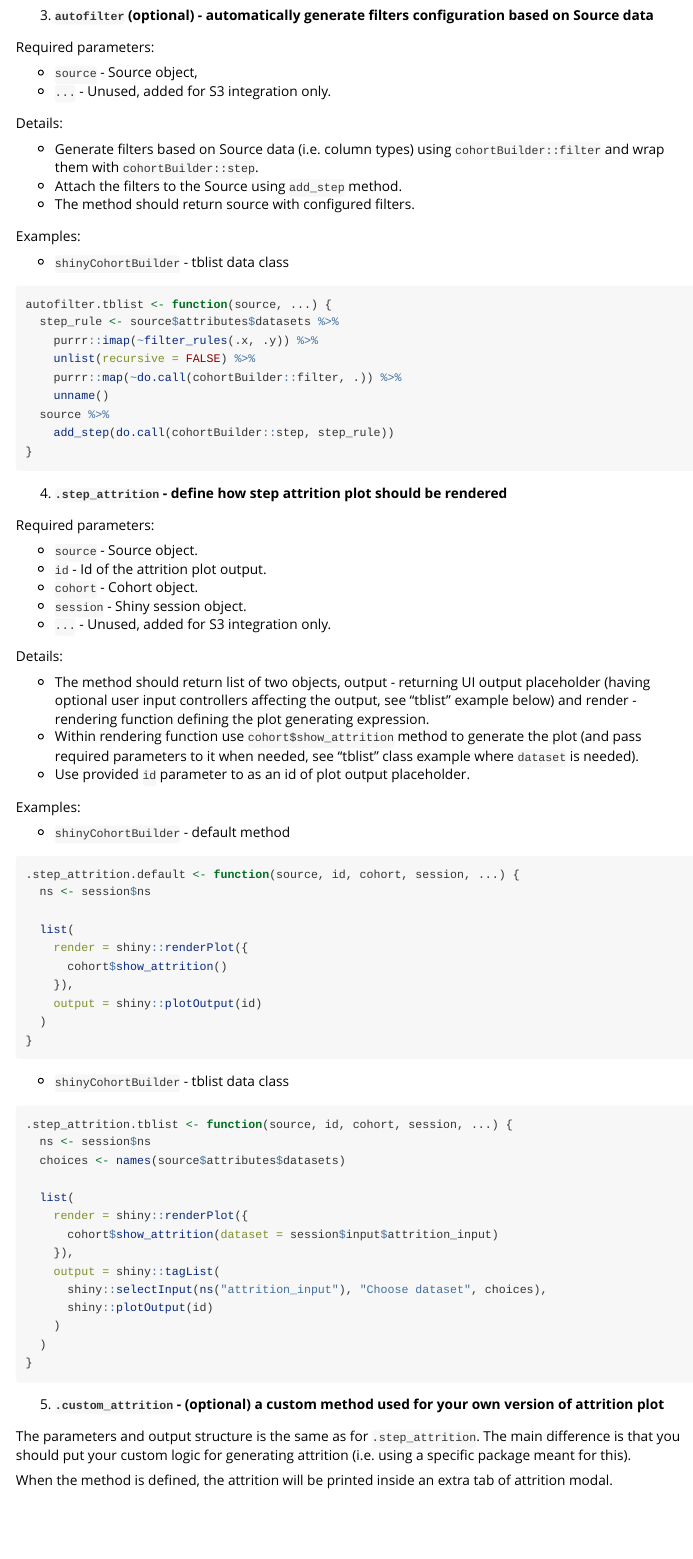
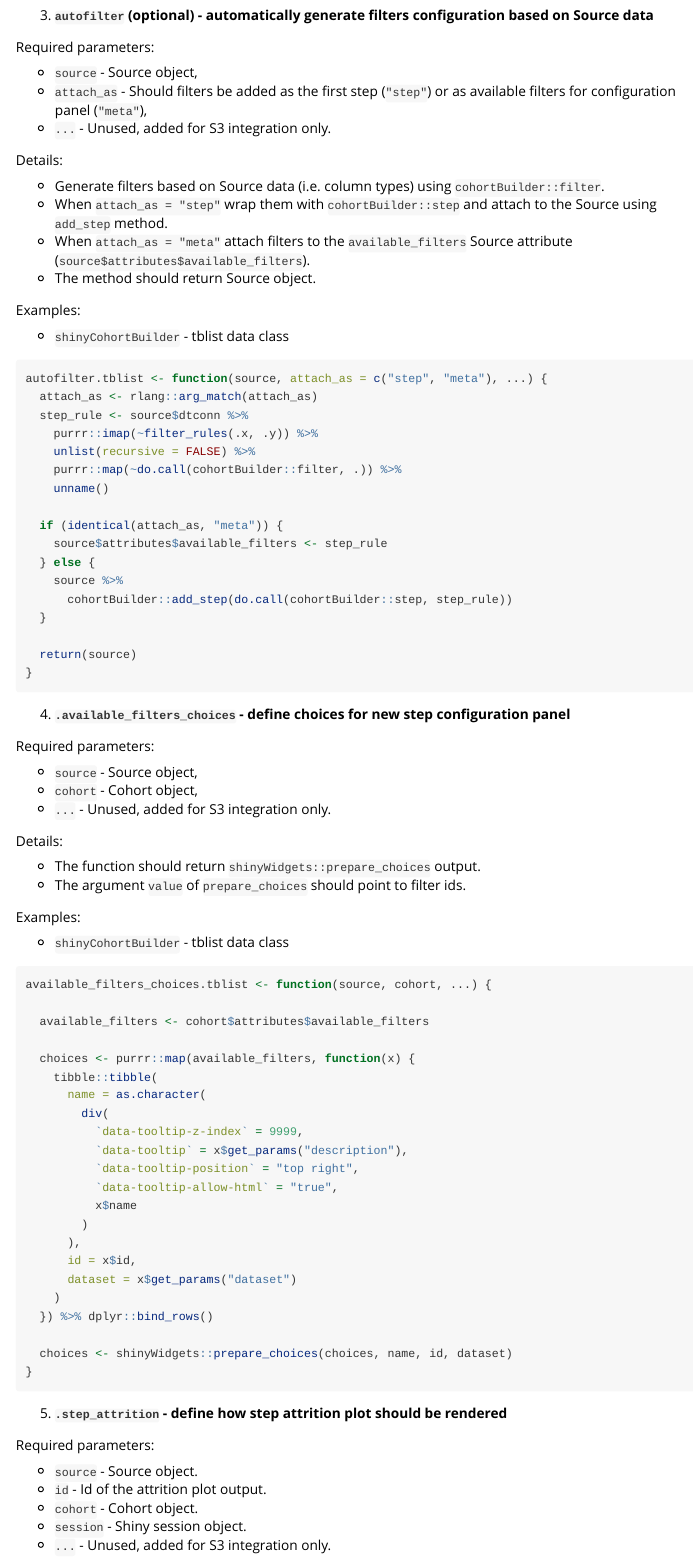
Before and after one commit to r-world-devs/shinyCohortBuilder, an R Markdown document (vignettes/custom-gui-layer.Rmd): the page in a window 1100 px wide, from 3080 px down. Rendered offline with R 4.5, knitr and Pandoc, with nearby package versions.

Commit message:
Update docs and vignettes.

````diff
--- a/vignettes/custom-gui-layer.Rmd
+++ b/vignettes/custom-gui-layer.Rmd
@@ -187,31 +187,83 @@ update_data_stats.db <- function(source, step_id, cohort, session) {
 Required parameters:
 
 - `source` - Source object,
+- `attach_as` - Should filters be added as the first step (`"step"`) or as available filters for configuration panel (`"meta"`),
 - `...` - Unused, added for S3 integration only.
 
 Details:
 
-- Generate filters based on Source data (i.e. column types) using `cohortBuilder::filter` and wrap them with `cohortBuilder::step`.
-- Attach the filters to the Source using `add_step` method.
-- The method should return source with configured filters.
+- Generate filters based on Source data (i.e. column types) using `cohortBuilder::filter`.
+- When `attach_as = "step"` wrap them with `cohortBuilder::step` and attach to the Source using `add_step` method.
+- When `attach_as = "meta"` attach filters to the `available_filters` Source attribute (`source$attributes$available_filters`).
+- The method should return Source object.
 
 Examples:
 
 - `shinyCohortBuilder` - tblist data class
 
 ```{r, eval = FALSE}
-autofilter.tblist <- function(source, ...) {
-  step_rule <- source$attributes$datasets %>%
+autofilter.tblist <- function(source, attach_as = c("step", "meta"), ...) {
+  attach_as <- rlang::arg_match(attach_as)
+  step_rule <- source$dtconn %>%
     purrr::imap(~filter_rules(.x, .y)) %>%
     unlist(recursive = FALSE) %>%
     purrr::map(~do.call(cohortBuilder::filter, .)) %>%
     unname()
-  source %>%
-    add_step(do.call(cohortBuilder::step, step_rule))
+
+  if (identical(attach_as, "meta")) {
+    source$attributes$available_filters <- step_rule
+  } else {
+    source %>%
+      cohortBuilder::add_step(do.call(cohortBuilder::step, step_rule))
+  }
+
+  return(source)
 }
 ```
 
-4. **`.step_attrition` - define how step attrition plot should be rendered**
+4. **`.available_filters_choices` - define choices for new step configuration panel**
+
+Required parameters:
+
+- `source` - Source object,
+- `cohort` - Cohort object,
+- `...` - Unused, added for S3 integration only.
+
+Details:
+
+- The function should return `shinyWidgets::prepare_choices` output.
+- The argument `value` of `prepare_choices` should point to filter ids.
+
+Examples:
+
+- `shinyCohortBuilder` - tblist data class
+
+```{r, eval = FALSE}
+available_filters_choices.tblist <- function(source, cohort, ...) {
+
+  available_filters <- cohort$attributes$available_filters
+
+  choices <- purrr::map(available_filters, function(x) {
+    tibble::tibble(
+      name = as.character(
+        div(
+          `data-tooltip-z-index` = 9999,
+          `data-tooltip` = x$get_params("description"),
+          `data-tooltip-position` = "top right",
+          `data-tooltip-allow-html` = "true",
+          x$name
+        )
+      ),
+      id = x$id,
+      dataset = x$get_params("dataset")
+    )
+  }) %>% dplyr::bind_rows()
+
+  choices <- shinyWidgets::prepare_choices(choices, name, id, dataset)
+}
+```
+
+5. **`.step_attrition` - define how step attrition plot should be rendered**
 
 Required parameters:
 
@@ -263,7 +315,7 @@ Examples:
 }
 ```
 
-5. **`.custom_attrition` - (optional) a custom method used for your own version of attrition plot**
+6. **`.custom_attrition` - (optional) a custom method used for your own version of attrition plot**
 
 The parameters and output structure is the same as for `.step_attrition`.
 The main difference is that you should put your custom logic for generating attrition (i.e. using a specific package meant for this).
````
Also changed, not shown: R/renders.R (+2 -0 lines), vignettes/shinyCohortBuilder.Rmd (+32 -8 lines), vignettes/doc_03_a.gif (renamed from vignettes/doc_03.gif), vignettes/doc_03_b.gif (added), 2 other files.
